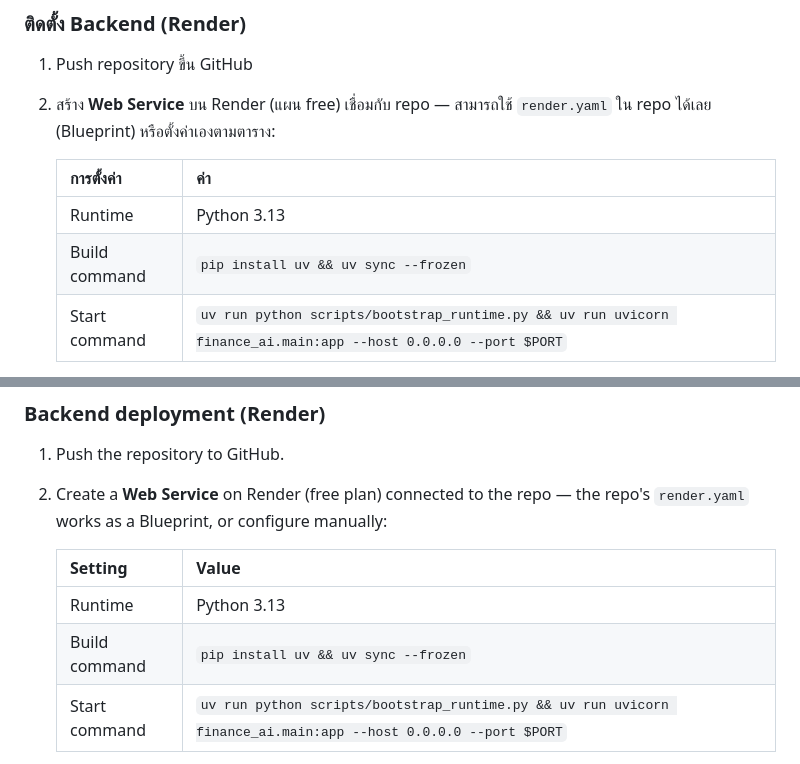
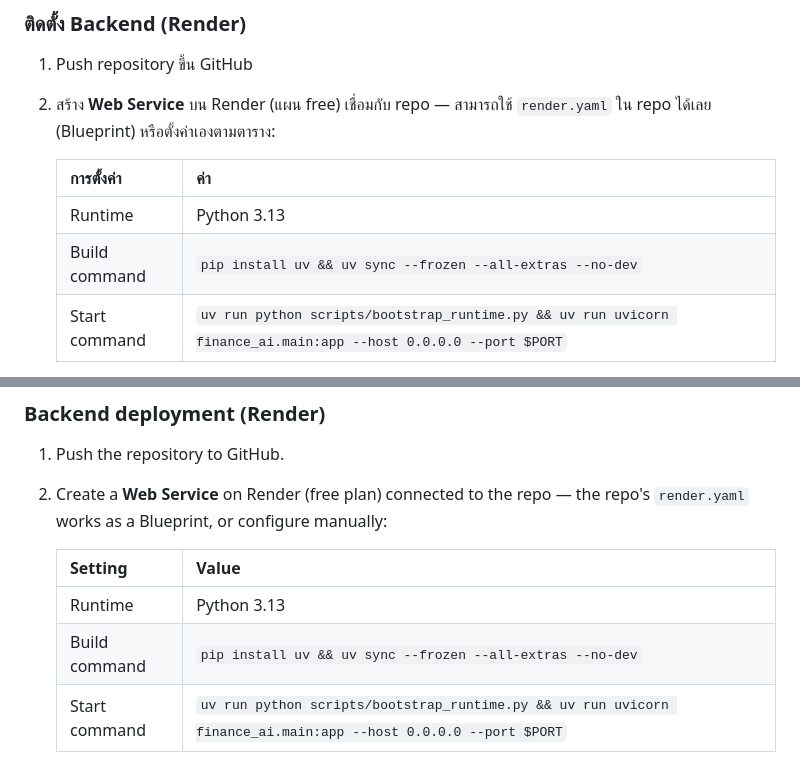
Before and after one commit to pakkaphon-tangtonglang/agenticaiforpersonalfinance, a Markdown page: docs/deployment.md, 2 parts joined by grey strips. Rendered like a GitHub page.

Commit message:
docs: update build command in deployment guide (all-extras, no-dev)

```diff
--- a/docs/deployment.md
+++ b/docs/deployment.md
@@ -39,7 +39,7 @@ iHost รันได้เฉพาะ PHP จึงใส่ FastAPI ลงไ
    | การตั้งค่า | ค่า |
    |---|---|
    | Runtime | Python 3.13 |
-   | Build command | `pip install uv && uv sync --frozen` |
+   | Build command | `pip install uv && uv sync --frozen --all-extras --no-dev` |
    | Start command | `uv run python scripts/bootstrap_runtime.py && uv run uvicorn finance_ai.main:app --host 0.0.0.0 --port $PORT` |
 
    Free plan has no pre-deploy/release command (`preDeployCommand`),
@@ -141,7 +141,7 @@ is static HTML/JS and calls the backend over HTTPS via `config.js`.
    | Setting | Value |
    |---|---|
    | Runtime | Python 3.13 |
-   | Build command | `pip install uv && uv sync --frozen` |
+   | Build command | `pip install uv && uv sync --frozen --all-extras --no-dev` |
    | Start command | `uv run python scripts/bootstrap_runtime.py && uv run uvicorn finance_ai.main:app --host 0.0.0.0 --port $PORT` |
 
    Free plan has no pre-deploy/release command (`preDeployCommand`),
```
